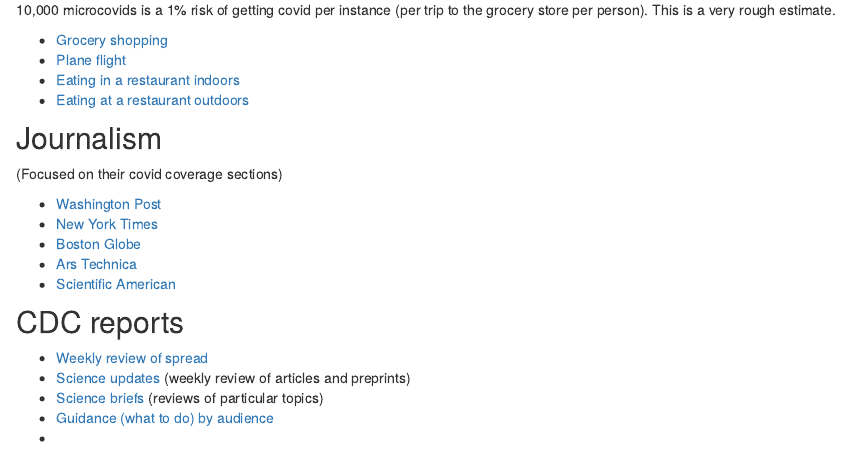
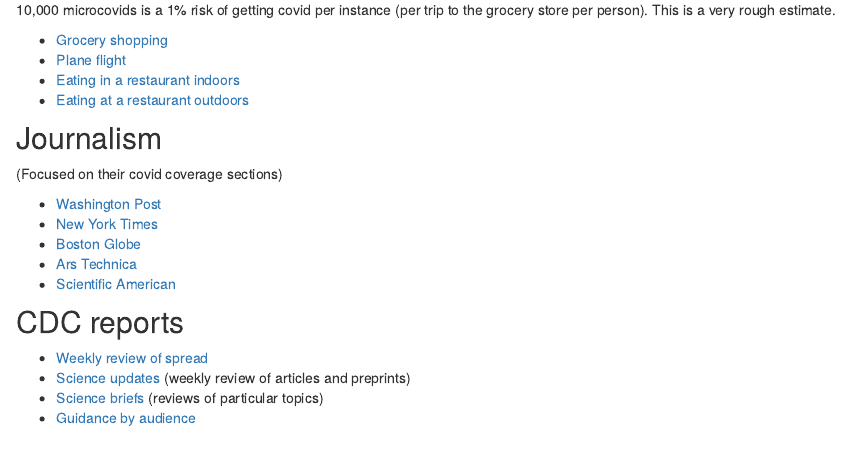
Before and after one commit to bomeara/medfordma, an R Markdown document (links.Rmd): the page in a window 1100 px wide, from 270 px down. Rendered offline with R 4.5, knitr and Pandoc, with nearby package versions; a font, style sheet, LaTeX package, included part or bibliography that could not be used is replaced or left out.

Commit message:
updated data

```diff
--- a/links.Rmd
+++ b/links.Rmd
@@ -37,5 +37,4 @@
 * [Weekly review of spread](https://www.cdc.gov/coronavirus/2019-ncov/covid-data/covidview/index.html)
 * [Science updates](https://www.cdc.gov/library/covid19/scienceupdates.html?Sort=Date%3A%3Adesc) (weekly review of articles and preprints)
 * [Science briefs](https://www.cdc.gov/coronavirus/2019-ncov/science/science-briefs/index.html) (reviews of particular topics)
-* [Guidance (what to do) by audience](https://www.cdc.gov/coronavirus/2019-ncov/communication/guidance.html)
-*
+* [Guidance by audience](https://www.cdc.gov/coronavirus/2019-ncov/communication/guidance.html)
```
Also changed, not shown: 1 other file.
